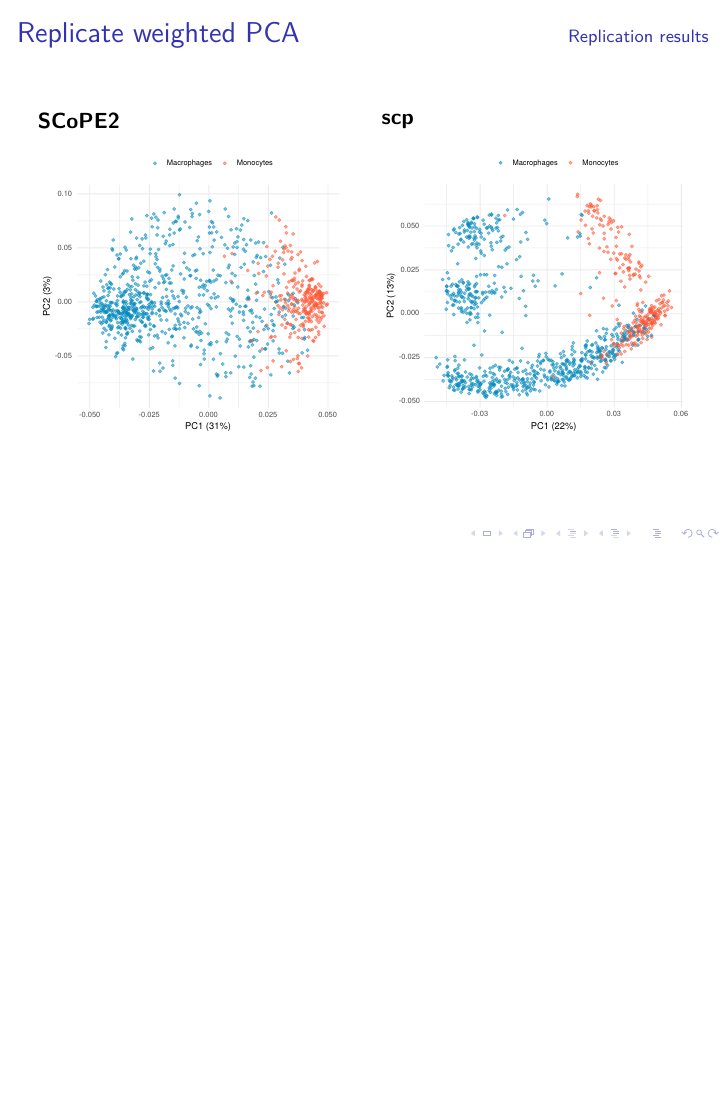
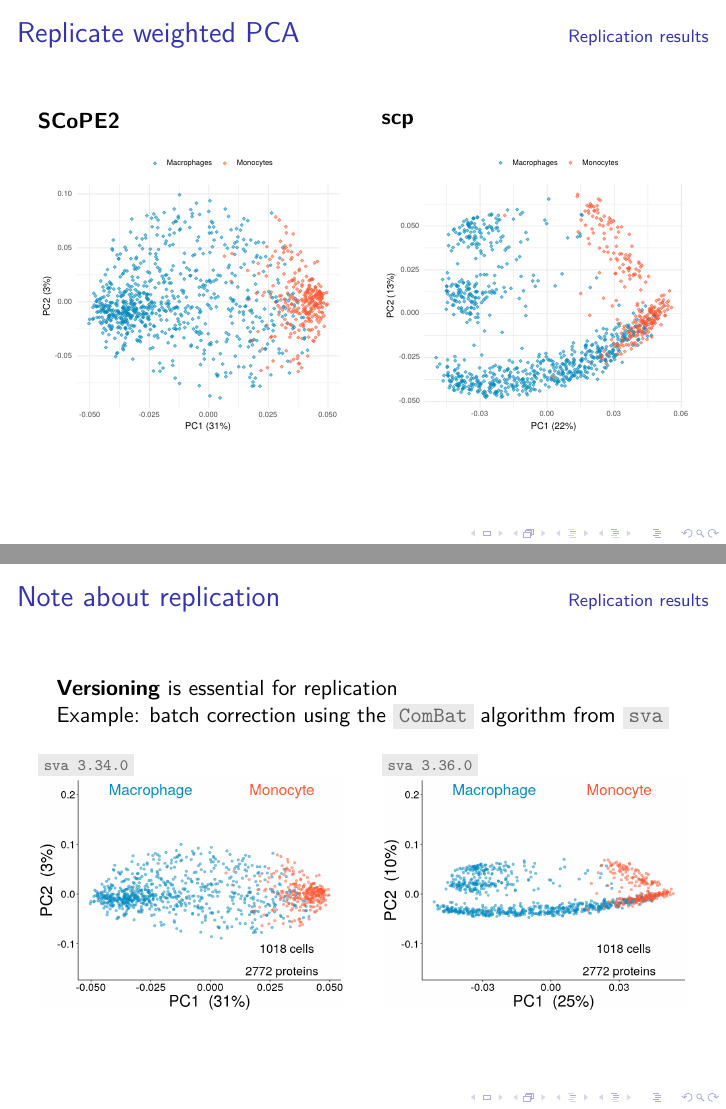
Before and after one commit to UCLouvain-CBIO/2020_08_SCP_online, LaTeX slides (slides.tex): page 27 of 33 before the commit and pages 27 and 28 of 34 after it, the two joined at a grey line, the shorter picture padded with empty space. Compiled offline with pdfLaTeX.

Commit message:
Added slide with impact of ComBat version

```diff
--- a/slides.tex
+++ b/slides.tex
@@ -578,8 +578,32 @@ addAssayLinkOneToOne(from = "proteins",
             \includegraphics[width=\textwidth]{figs/wPCA_scp.pdf}
         \end{column}
     \end{columns}
+\end{frame}
+
+\begin{frame}
+    \frametitlesection{Note about replication }
+
+    \textbf{Versioning} is essential for replication
+
+    Example: batch correction using the \hcode{ComBat} algorithm from \hcode{sva}
+
+    \bigskip
+
+    \scriptsize
+    \centering
+    \begin{columns}
+        \begin{column}{0.5\textwidth}
+            \hcode{sva 3.34.0}
+            \includegraphics[width=\textwidth]{figs/CombatOld.png}
+        \end{column}
+        \begin{column}{0.5\textwidth}
+            \hcode{sva 3.36.0}
+            \includegraphics[width=\textwidth]{figs/CombatNew.png}
+        \end{column}
+    \end{columns}
 
 \end{frame}
+
 
 %-----------------------------------------------
 % Conclusion
```
Also changed, not shown: figs/CombatNew.png (added), figs/CombatOld.png (added), slides.pdf, 4 other files.
